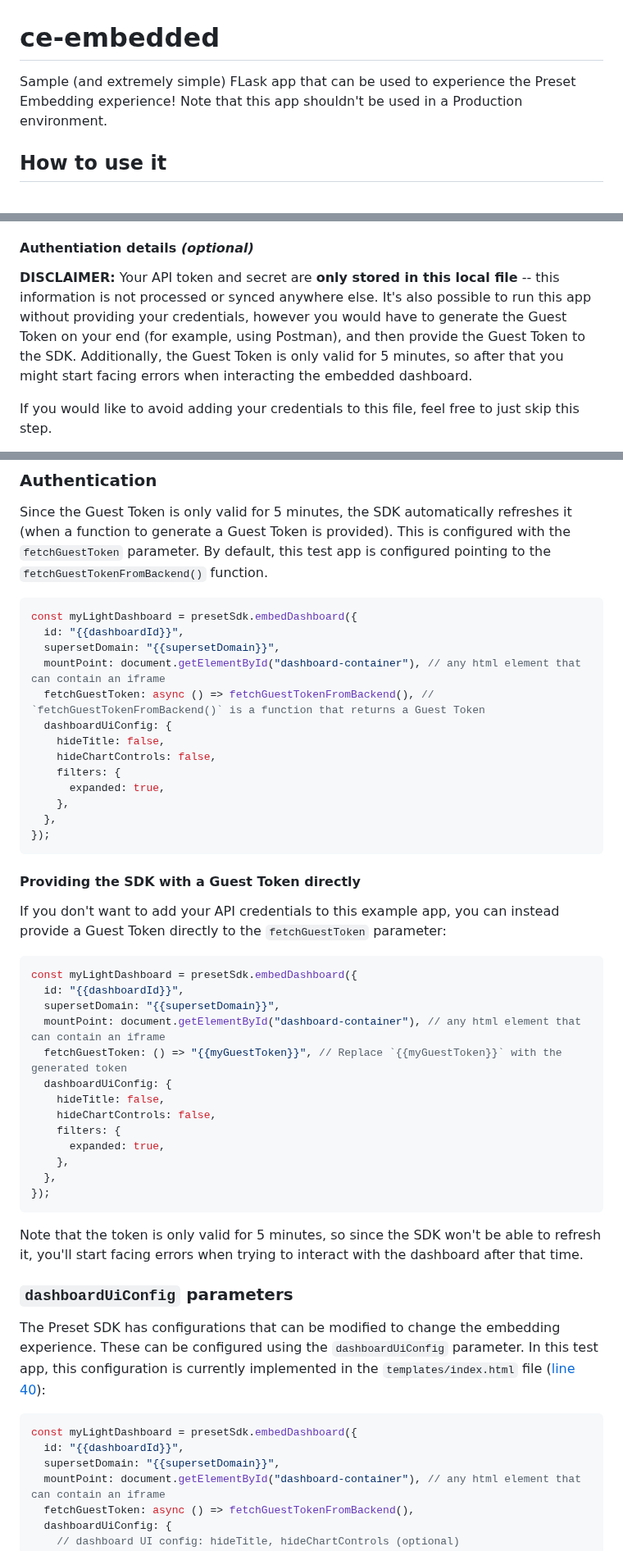
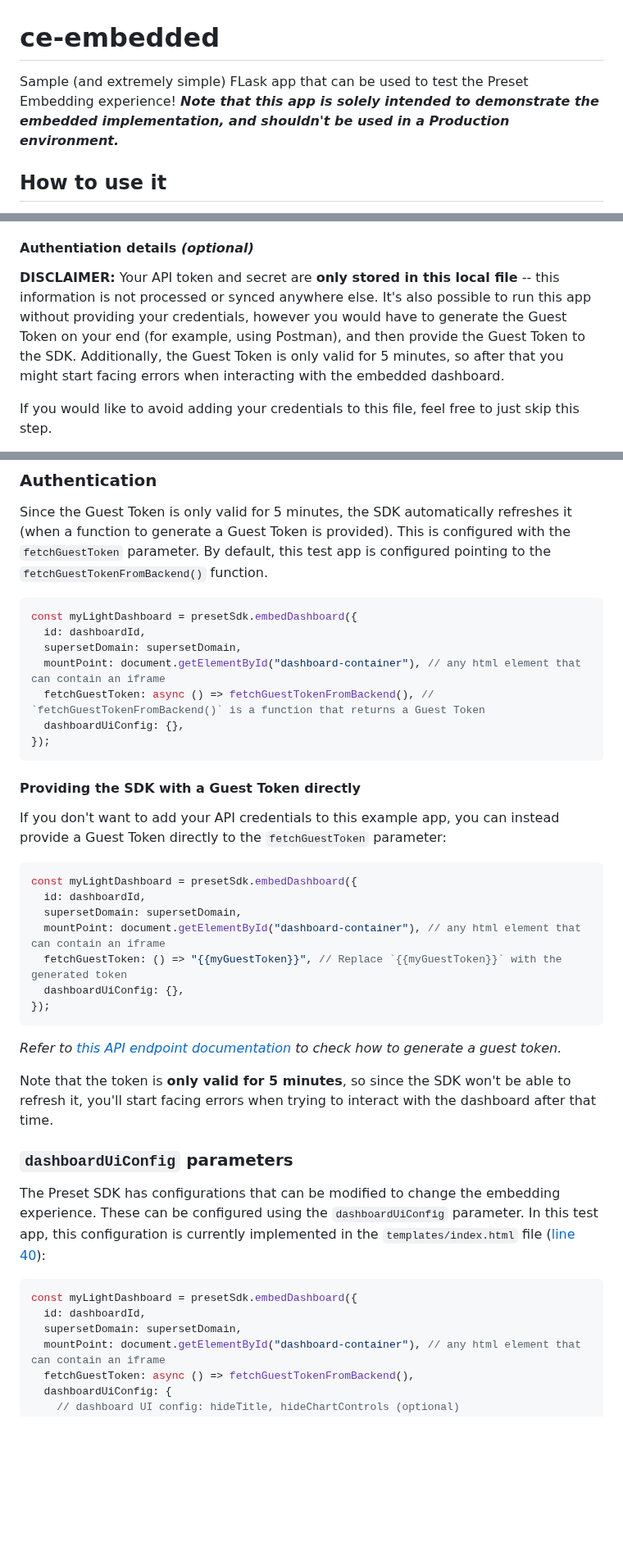
Before and after one commit to preset-io/embedded-example, a Markdown page: README.md, 3 parts joined by grey strips. Shown at 82% size. GitHub-like rendering; blank space fills up the shorter version.

Commit message:
Final adjustments to readme

````diff
--- a/README.md
+++ b/README.md
@@ -1,7 +1,7 @@
 # ce-embedded
 
-Sample (and extremely simple) FLask app that can be used to experience the Preset Embedding experience!
-Note that this app shouldn't be used in a Production environment.
+Sample (and extremely simple) FLask app that can be used to test the Preset Embedding experience!
+**_Note that this app is solely intended to demonstrate the embedded implementation, and shouldn't be used in a Production environment._**
 
 ## How to use it
 
@@ -13,7 +13,7 @@ Start by cloning the repository to your local environment. Then, duplicate the `
 
 #### Authentiation details _(optional)_
 
-**DISCLAIMER:** Your API token and secret are **only stored in this local file** -- this information is not processed or synced anywhere else. It's also possible to run this app without providing your credentials, however you would have to generate the Guest Token on your end (for example, using Postman), and then provide the Guest Token to the SDK. Additionally, the Guest Token is only valid for 5 minutes, so after that you might start facing errors when interacting the embedded dashboard.
+**DISCLAIMER:** Your API token and secret are **only stored in this local file** -- this information is not processed or synced anywhere else. It's also possible to run this app without providing your credentials, however you would have to generate the Guest Token on your end (for example, using Postman), and then provide the Guest Token to the SDK. Additionally, the Guest Token is only valid for 5 minutes, so after that you might start facing errors when interacting with the embedded dashboard.
 
 If you would like to avoid adding your credentials to this file, feel free to just skip this step.
 
@@ -56,17 +56,11 @@ Since the Guest Token is only valid for 5 minutes, the SDK automatically refresh
 
 ```javascript
 const myLightDashboard = presetSdk.embedDashboard({
-  id: "{{dashboardId}}",
-  supersetDomain: "{{supersetDomain}}",
+  id: dashboardId,
+  supersetDomain: supersetDomain,
   mountPoint: document.getElementById("dashboard-container"), // any html element that can contain an iframe
   fetchGuestToken: async () => fetchGuestTokenFromBackend(), // `fetchGuestTokenFromBackend()` is a function that returns a Guest Token
-  dashboardUiConfig: {
-    hideTitle: false,
-    hideChartControls: false,
-    filters: {
-      expanded: true,
-    },
-  },
+  dashboardUiConfig: {},
 });
 ```
 
@@ -76,21 +70,17 @@ If you don't want to add your API credentials to this example app, you can inste
 
 ```javascript
 const myLightDashboard = presetSdk.embedDashboard({
-  id: "{{dashboardId}}",
-  supersetDomain: "{{supersetDomain}}",
+  id: dashboardId,
+  supersetDomain: supersetDomain,
   mountPoint: document.getElementById("dashboard-container"), // any html element that can contain an iframe
   fetchGuestToken: () => "{{myGuestToken}}", // Replace `{{myGuestToken}}` with the generated token
-  dashboardUiConfig: {
-    hideTitle: false,
-    hideChartControls: false,
-    filters: {
-      expanded: true,
-    },
-  },
+  dashboardUiConfig: {},
 });
 ```
 
-Note that the token is only valid for 5 minutes, so since the SDK won't be able to refresh it, you'll start facing errors when trying to interact with the dashboard after that time.
+_Refer to [this API endpoint documentation](https://api-docs.preset.io/#b1a9877e-958d-4957-8939-a6d0d3f10e70) to check how to generate a guest token._
+
+Note that the token is **only valid for 5 minutes**, so since the SDK won't be able to refresh it, you'll start facing errors when trying to interact with the dashboard after that time.
 
 ### `dashboardUiConfig` parameters
 
@@ -98,8 +88,8 @@ The Preset SDK has configurations that can be modified to change the embedding e
 
 ```javascript
 const myLightDashboard = presetSdk.embedDashboard({
-  id: "{{dashboardId}}",
-  supersetDomain: "{{supersetDomain}}",
+  id: dashboardId,
+  supersetDomain: supersetDomain,
   mountPoint: document.getElementById("dashboard-container"), // any html element that can contain an iframe
   fetchGuestToken: async () => fetchGuestTokenFromBackend(),
   dashboardUiConfig: {
````
